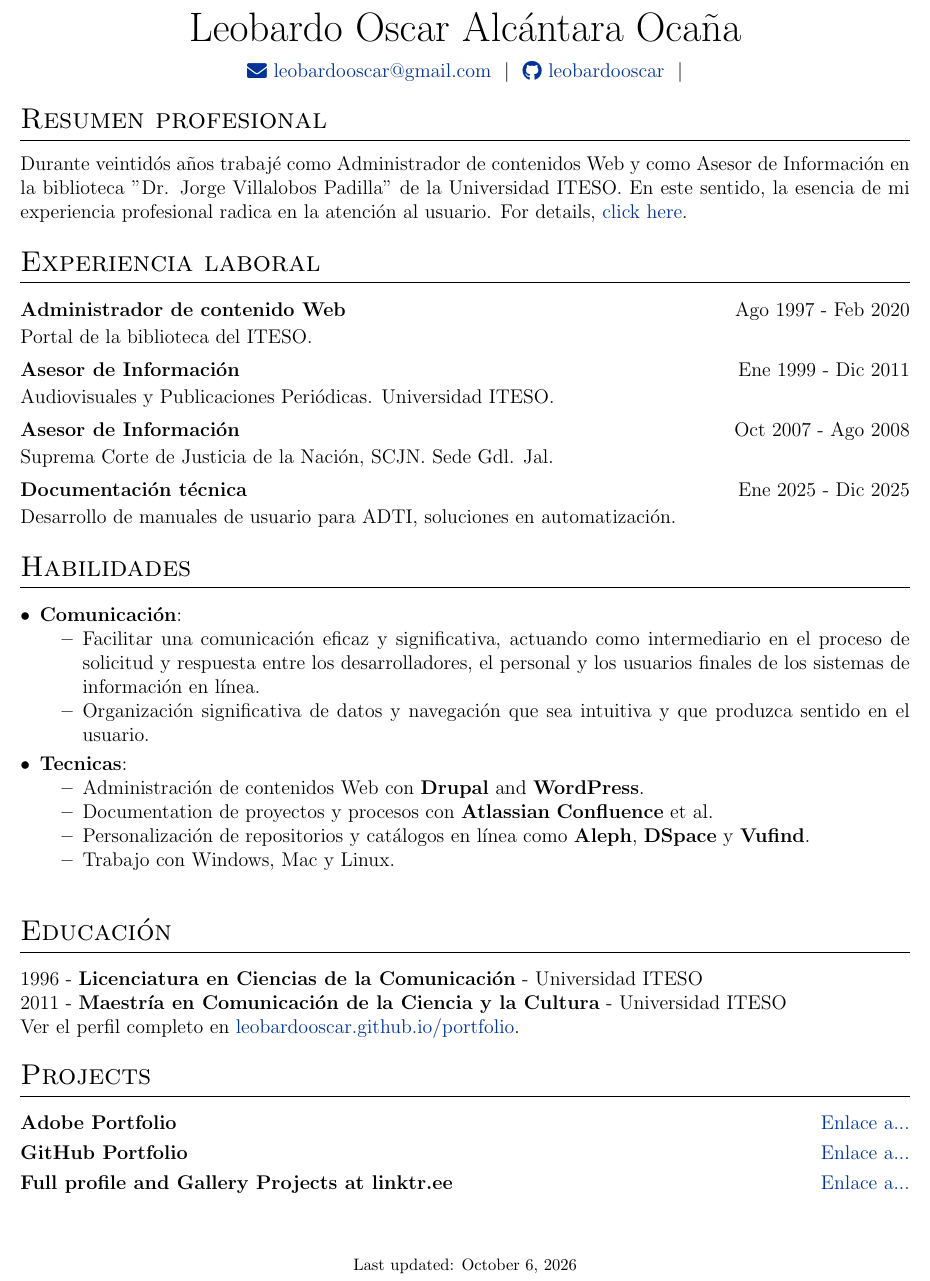
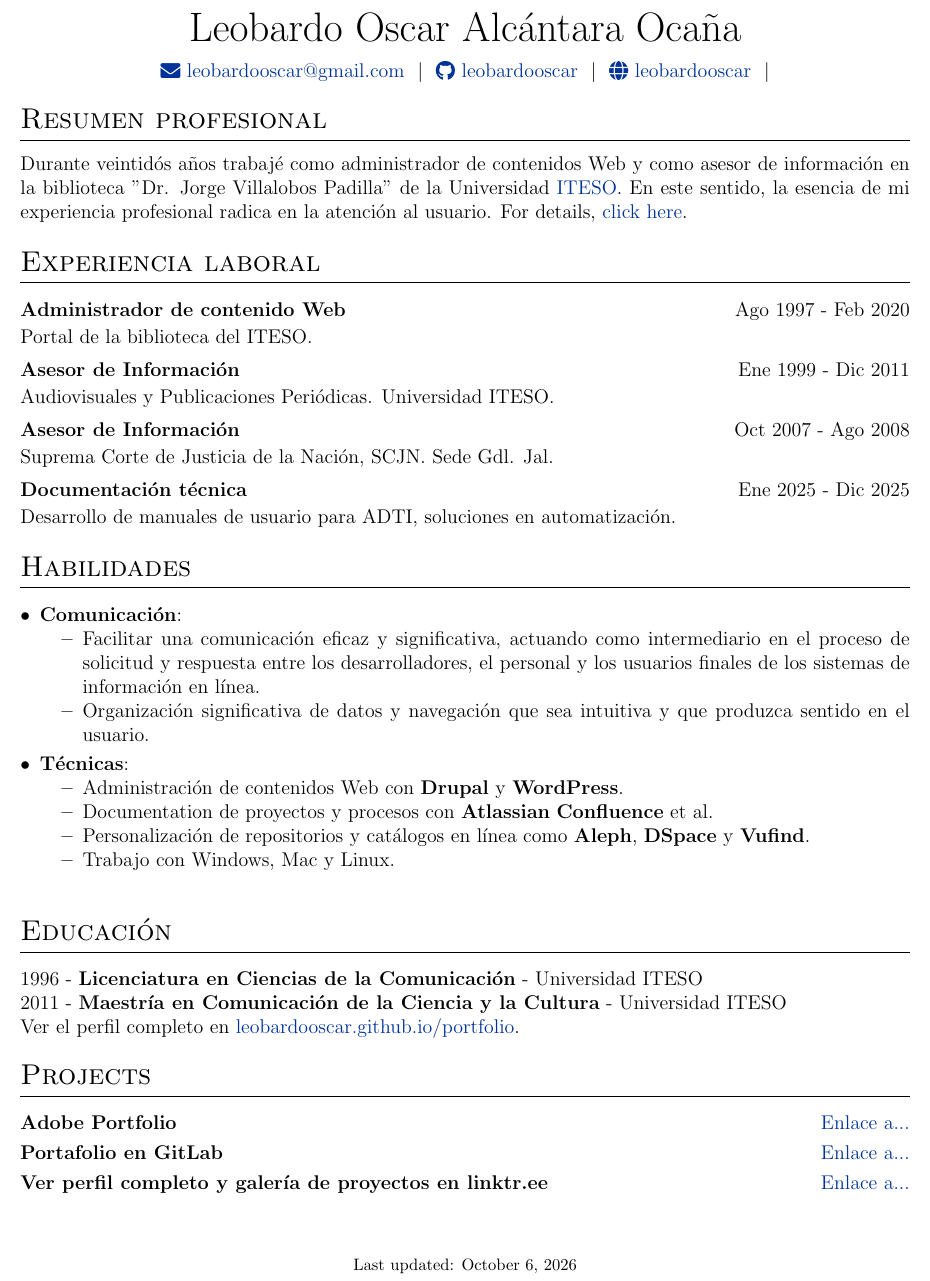
Before and after one commit to leobardooscar/resume_esp, a LaTeX CV (cv.tex): part of the page, cut so that both start at the same text. Compiled offline with pdfLaTeX.

Commit message:
cv update 7

```diff
--- a/cv.tex
+++ b/cv.tex
@@ -146,7 +146,7 @@
 \href{mailto:leobardooscar@gmail.com}{\raisebox{-0.05\height}\faEnvelope \ leobardooscar@gmail.com} \ $|$ \
 \href{https://github.com/leobardooscar}{\raisebox{-0.05\height}\faGithub\ leobardooscar} \ $|$ \
 %\href{https://linkedin.com/in/username}{\raisebox{-0.05\height}\faLinkedin\ username} \ $|$ \
-%\href{https://linktr.ee/leobardo_oscar}{\raisebox{-0.05\height}\faGlobe \ leobardo_oscar} \ $|$ \
+\href{https://linktr.ee/leobardooscar}{\raisebox{-0.05\height}\faGlobe \ leobardooscar} \ $|$ \
 %\href{tel:+000000000000}{\raisebox{-0.05\height}\faMobile \ +00.00.000.000} \\
 \end{tabularx}
 
@@ -156,7 +156,8 @@
 
 %Interests/ Keywords/ Summary
 \section{Resumen profesional}
-Durante veintidós años trabajé como Administrador de contenidos Web y como Asesor de Información en la biblioteca "Dr. Jorge Villalobos Padilla" de la Universidad ITESO. En este sentido, la esencia de mi experiencia profesional radica en la atención al usuario. For details, \href{https://leobardooscar.github.io/portfolio/}{click here}.
+Durante veintidós años trabajé como administrador de contenidos Web y como asesor de información en la biblioteca "Dr. Jorge Villalobos Padilla" de la Universidad \href{https://leobardooscar.github.io/portfolio/}{ITESO}.
+En este sentido, la esencia de mi experiencia profesional radica en la atención al usuario. For details, \href{https://leobardooscar.github.io/portfolio/}{click here}.
 
 %Experiencia
 \section{Experiencia laboral}
@@ -198,9 +199,9 @@ Desarrollo de manuales de usuario para ADTI, soluciones en automatización.
             \item Facilitar una comunicación eficaz y significativa, actuando como intermediario en el proceso de solicitud y respuesta entre los desarrolladores, el personal y los usuarios finales de los sistemas de información en línea.
             \item  Organización significativa de datos y navegación que sea intuitiva y que produzca sentido en el usuario.
         \end{itemize}
-        \item \textbf{Tecnicas}:
+        \item \textbf{Técnicas}:
         \begin{itemize}
-            \item Administración de contenidos Web con \textbf{Drupal} and \textbf{WordPress}.
+            \item Administración de contenidos Web con \textbf{Drupal} y \textbf{WordPress}.
             \item Documentation de proyectos y procesos con \textbf{Atlassian} \textbf{Confluence}  et al.
             \item Personalización de repositorios y catálogos en línea como \textbf{Aleph}, \textbf{DSpace} y \textbf{Vufind}.
             \item Trabajo con Windows, Mac y Linux.
@@ -237,8 +238,8 @@ Ver el perfil completo  en \href{https://leobardooscar.github.io/portfolio/}{leo
 
 \begin{tabularx}{\linewidth}{ @{}l r@{} }
 \textbf{Adobe Portfolio} & \hfill \href{https://leobardooscar.myportfolio.com}{Enlace a...} \\[3.75pt]
-\textbf{GitHub Portfolio} & \hfill \href{https://leobardooscar.github.io}{Enlace a...} \\[3.75pt]
-\textbf{Full profile and Gallery Projects at linktr.ee} & \hfill \href{https://linktr.ee/leobardo_oscar}{Enlace a...} \\[3.75pt]
+\textbf{Portafolio en GitLab } & \hfill \href{https://leobardooscar.gitlab.io}{Enlace a...} \\[3.75pt]
+\textbf{Ver perfil completo y galería de proyectos en linktr.ee} & \hfill \href{https://linktr.ee/leobardo_oscar}{Enlace a...} \\[3.75pt]
 \multicolumn{2}{@{}X@{}}{}  \\
 \end{tabularx}
 
```
